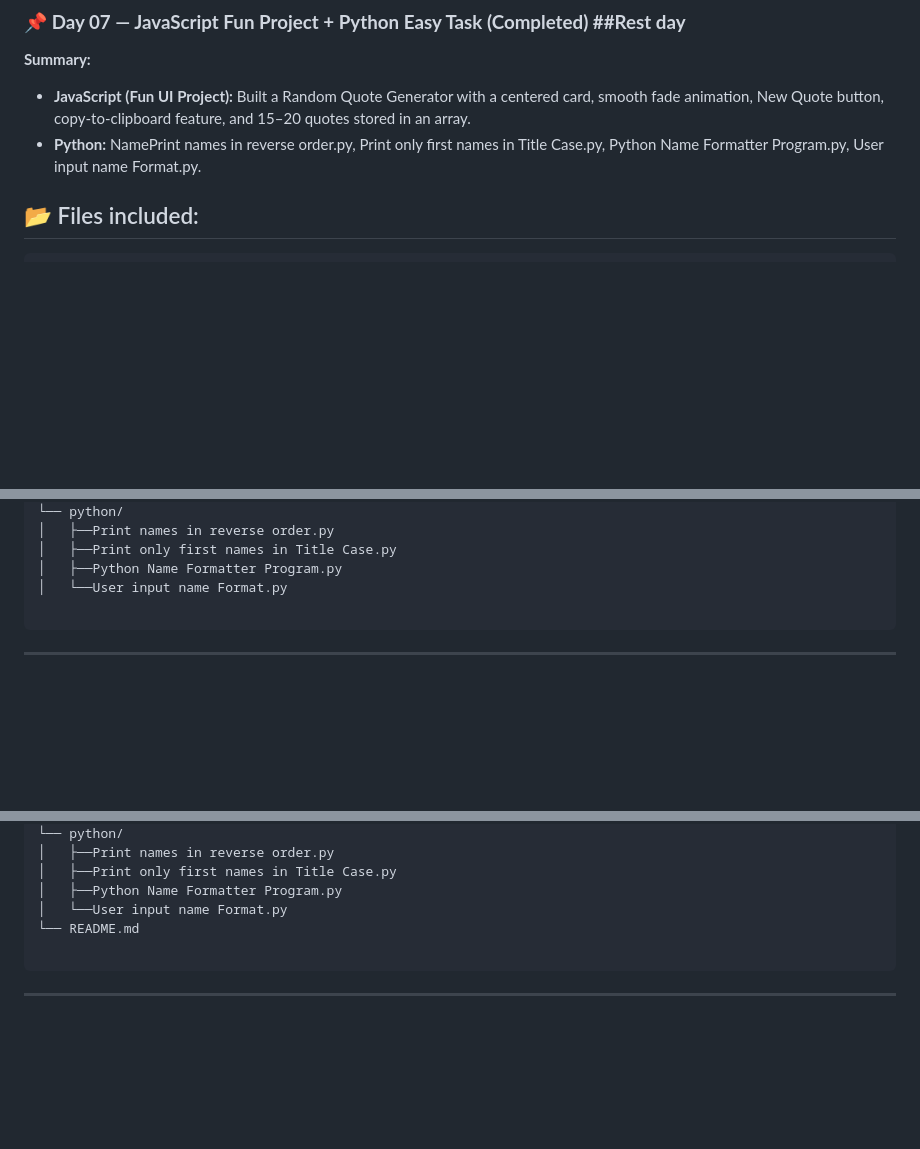
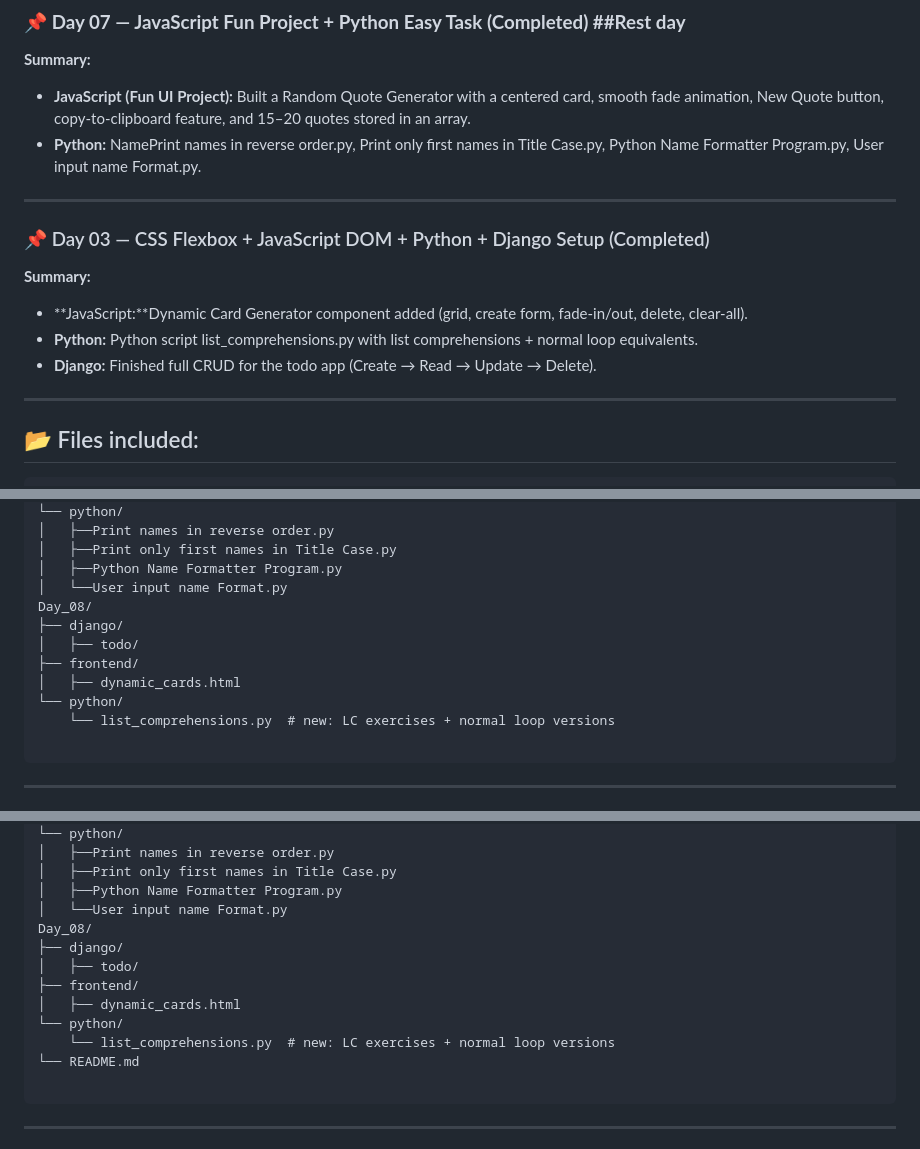
Before and after one commit to Parveshgangathia/FSD, a Markdown page: README.md, 3 parts joined by grey strips. GitHub-like rendering; blank space fills up the shorter version.

Commit message:
Update Day_08 README.md

````diff
--- a/README.md
+++ b/README.md
@@ -94,6 +94,15 @@ I use a day-by-day folder structure to practice and build small projects that be
 - **JavaScript (Fun UI Project):** Built a Random Quote Generator with a centered card, smooth fade animation, New Quote button, copy-to-clipboard feature, and 15–20 quotes stored in an array.
 - **Python:** NamePrint names in reverse order.py, Print only first names in Title Case.py, Python Name Formatter Program.py, User input name Format.py.
 
+---
+
+### 📌 Day 03 — CSS Flexbox + JavaScript DOM + Python + Django Setup (Completed)
+**Summary:**
+- **JavaScript:**Dynamic Card Generator component added (grid, create form, fade-in/out, delete, clear-all).
+- **Python:** Python script list_comprehensions.py with list comprehensions + normal loop equivalents.
+- **Django:** Finished full CRUD for the todo app (Create → Read → Update → Delete).
+
+---
 
 ## 📂 Files included:
 ```
@@ -181,6 +190,13 @@ Day_07/
 │   ├──Print only first names in Title Case.py
 │   ├──Python Name Formatter Program.py
 │   └──User input name Format.py
+Day_08/
+├── django/
+│   ├── todo/
+├── frontend/
+│   ├── dynamic_cards.html
+└── python/
+    └── list_comprehensions.py  # new: LC exercises + normal loop versions
 
 ```
 
@@ -286,6 +302,13 @@ Day_07/
 │   ├──Print only first names in Title Case.py
 │   ├──Python Name Formatter Program.py
 │   └──User input name Format.py
+Day_08/
+├── django/
+│   ├── todo/
+├── frontend/
+│   ├── dynamic_cards.html
+└── python/
+    └── list_comprehensions.py  # new: LC exercises + normal loop versions
 └── README.md
 
 ```
````
